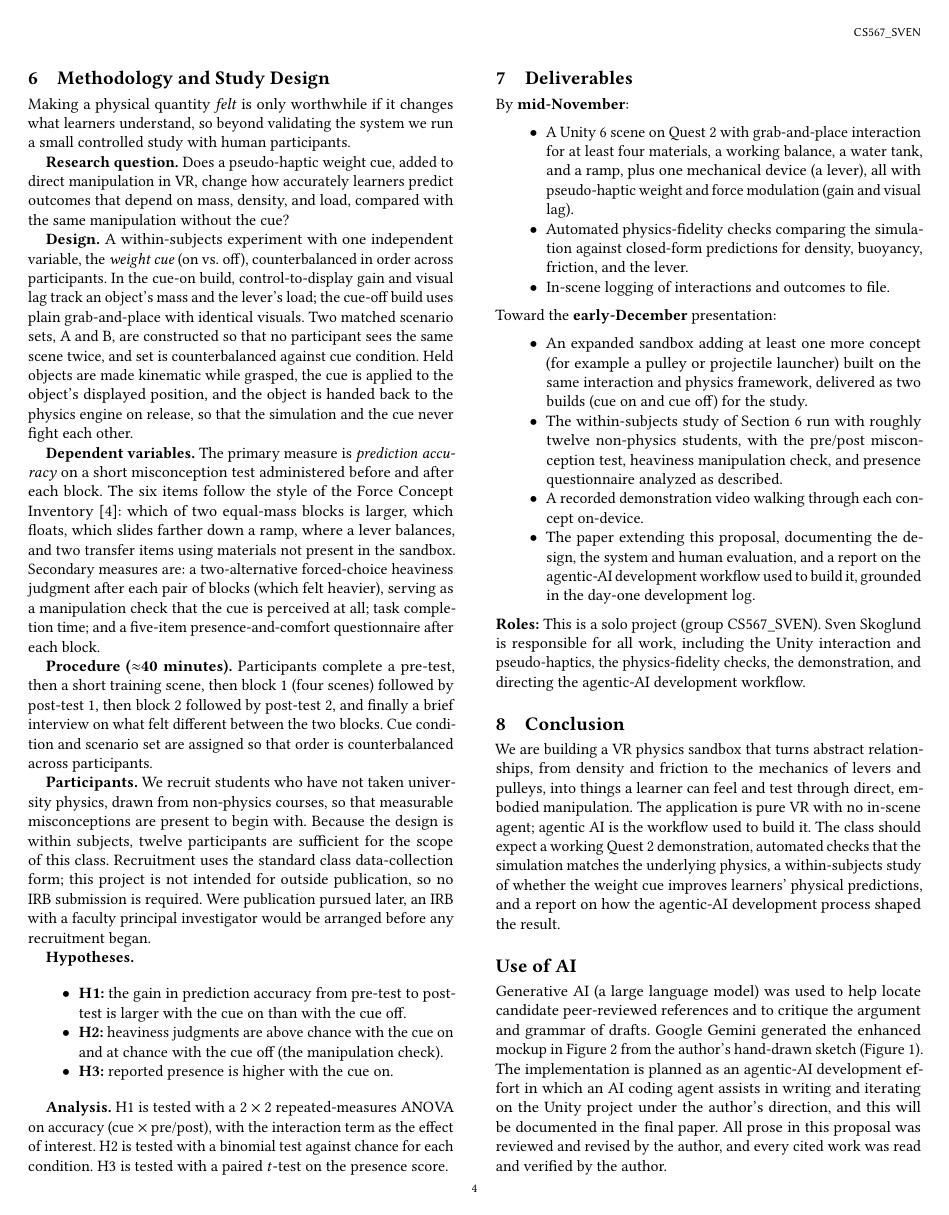
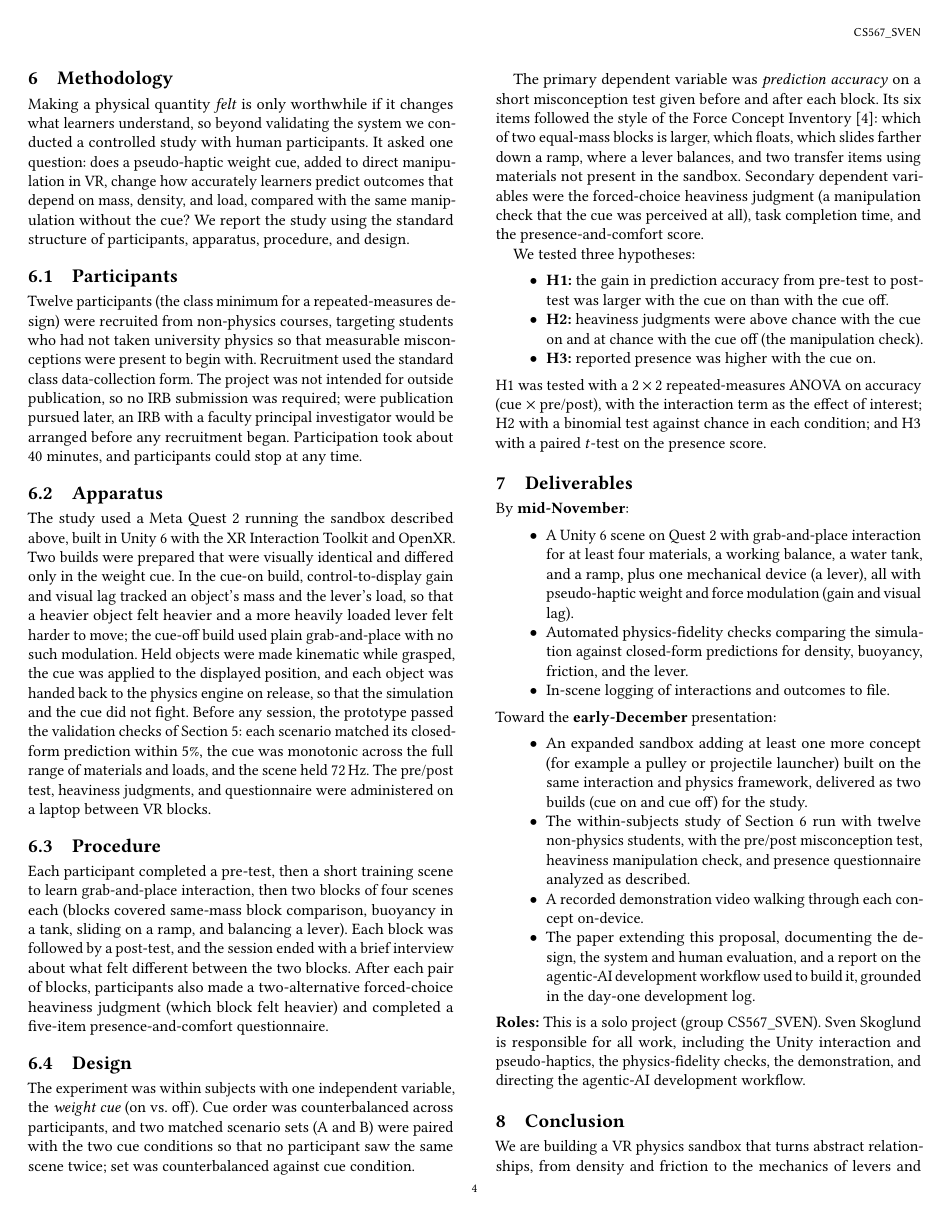
Before and after one commit to SvenSkoglund/CS567, a LaTeX paper (CS567-Proposal-Template-LaTeX/main.tex): page 4 of 5. Compiled offline with pdfLaTeX.

Commit message:
Checkpoint 2: restructure methodology to standard HCI format, past tense
- Rewrite Methodology as Participants/Apparatus/Procedure/Design in past tense per updated instructions
- Confirm 12-participant repeated-measures minimum
- Label Prototype Validation section and fix cross-reference
- Align related-work wording with mass-not-density cue
- Refresh Checkpoint 2 PDF; update agent dev log

```diff
--- a/CS567-Proposal-Template-LaTeX/main.tex
+++ b/CS567-Proposal-Template-LaTeX/main.tex
@@ -173,64 +174,80 @@ kept from the first day of development. Passing these checks establishes that th
 two builds differ only in the presence of the weight cue, which is what the study
 in Section~\ref{sec:methodology} requires.
 
-\section{Methodology and Study Design}
+\section{Methodology}
 \label{sec:methodology}
 Making a physical quantity \emph{felt} is only worthwhile if it changes what
-learners understand, so beyond validating the system we run a small controlled
-study with human participants.
+learners understand, so beyond validating the system we conducted a controlled
+study with human participants. It asked one question: does a pseudo-haptic weight
+cue, added to direct manipulation in VR, change how accurately learners predict
+outcomes that depend on mass, density, and load, compared with the same
+manipulation without the cue? We report the study using the standard structure of
+participants, apparatus, procedure, and design.
 
-\textbf{Research question.} Does a pseudo-haptic weight cue, added to direct
-manipulation in VR, change how accurately learners predict outcomes that depend
-on mass, density, and load, compared with the same manipulation without the cue?
+\subsection{Participants}
+Twelve participants (the class minimum for a repeated-measures design) were
+recruited from non-physics courses, targeting students who had not taken
+university physics so that measurable misconceptions were present to begin with.
+Recruitment used the standard class data-collection form. The project was not
+intended for outside publication, so no IRB submission was required; were
+publication pursued later, an IRB with a faculty principal investigator would be
+arranged before any recruitment began. Participation took about 40 minutes, and
+participants could stop at any time.
 
-\textbf{Design.} A within-subjects experiment with one independent variable, the
-\emph{weight cue} (on vs.\ off), counterbalanced in order across participants. In
-the cue-on build, control-to-display gain and visual lag track an object's mass
-and the lever's load; the cue-off build uses plain grab-and-place with identical
-visuals. Two matched scenario sets, A and B, are constructed so that no
-participant sees the same scene twice, and set is counterbalanced against cue
-condition. Held objects are made kinematic while grasped, the cue is applied to
-the object's displayed position, and the object is handed back to the physics
-engine on release, so that the simulation and the cue never fight each other.
+\subsection{Apparatus}
+The study used a Meta Quest~2 running the sandbox described above, built in
+Unity~6 with the XR Interaction Toolkit and OpenXR. Two builds were prepared that
+were visually identical and differed only in the weight cue. In the cue-on build,
+control-to-display gain and visual lag tracked an object's mass and the lever's
+load, so that a heavier object felt heavier and a more heavily loaded lever felt
+harder to move; the cue-off build used plain grab-and-place with no such
+modulation. Held objects were made kinematic while grasped, the cue was applied
+to the displayed position, and each object was handed back to the physics engine
+on release, so that the simulation and the cue did not fight. Before any session,
+the prototype passed the validation checks of Section~\ref{sec:validation}:
+each scenario matched its closed-form prediction within 5\%, the cue was
+monotonic across the full range of materials and loads, and the scene held
+72\,Hz. The pre/post test, heaviness judgments, and questionnaire were
+administered on a laptop between VR blocks.
 
-\textbf{Dependent variables.} The primary measure is \emph{prediction accuracy}
-on a short misconception test administered before and after each block. The six
-items follow the style of the Force Concept
-Inventory~\cite{hestenes1992force}: which of two equal-mass blocks is larger,
-which floats, which slides farther down a ramp, where a lever balances, and two
-transfer items using materials not present in the sandbox. Secondary measures
-are: a two-alternative forced-choice heaviness judgment after each pair of blocks
-(which felt heavier), serving as a manipulation check that the cue is perceived at
-all; task completion time; and a five-item presence-and-comfort questionnaire
-after each block.
+\subsection{Procedure}
+Each participant completed a pre-test, then a short training scene to learn
+grab-and-place interaction, then two blocks of four scenes each (blocks covered
+same-mass block comparison, buoyancy in a tank, sliding on a ramp, and balancing
+a lever). Each block was followed by a post-test, and the session ended with a
+brief interview about what felt different between the two blocks. After each pair
+of blocks, participants also made a two-alternative forced-choice heaviness
+judgment (which block felt heavier) and completed a five-item
+presence-and-comfort questionnaire.
 
-\textbf{Procedure ($\approx$40 minutes).} Participants complete a pre-test, then a
-short training scene, then block~1 (four scenes) followed by post-test~1, then
-block~2 followed by post-test~2, and finally a brief interview on what felt
-different between the two blocks. Cue condition and scenario set are assigned so
-that order is counterbalanced across participants.
+\subsection{Design}
+The experiment was within subjects with one independent variable, the
+\emph{weight cue} (on vs.\ off). Cue order was counterbalanced across
+participants, and two matched scenario sets (A and B) were paired with the two
+cue conditions so that no participant saw the same scene twice; set was
+counterbalanced against cue condition.
 
-\textbf{Participants.} We recruit students who have not taken university physics,
-drawn from non-physics courses, so that measurable misconceptions are present to
-begin with. Because the design is within subjects, twelve participants are
-sufficient for the scope of this class. Recruitment uses the standard class
-data-collection form; this project is not intended for outside publication, so no
-IRB submission is required. Were publication pursued later, an IRB with a faculty
-principal investigator would be arranged before any recruitment began.
+The primary dependent variable was \emph{prediction accuracy} on a short
+misconception test given before and after each block. Its six items followed the
+style of the Force Concept Inventory~\cite{hestenes1992force}: which of two
+equal-mass blocks is larger, which floats, which slides farther down a ramp,
+where a lever balances, and two transfer items using materials not present in the
+sandbox. Secondary dependent variables were the forced-choice heaviness judgment
+(a manipulation check that the cue was perceived at all), task completion time,
+and the presence-and-comfort score.
 
-\textbf{Hypotheses.}
+We tested three hypotheses:
 \begin{itemize}
-  \item \textbf{H1:} the gain in prediction accuracy from pre-test to post-test is
-        larger with the cue on than with the cue off.
-  \item \textbf{H2:} heaviness judgments are above chance with the cue on and at
+  \item \textbf{H1:} the gain in prediction accuracy from pre-test to post-test
+        was larger with the cue on than with the cue off.
+  \item \textbf{H2:} heaviness judgments were above chance with the cue on and at
         chance with the cue off (the manipulation check).
-  \item \textbf{H3:} reported presence is higher with the cue on.
+  \item \textbf{H3:} reported presence was higher with the cue on.
 \end{itemize}
-
-\textbf{Analysis.} H1 is tested with a $2\times2$ repeated-measures ANOVA on
-accuracy (cue $\times$ pre/post), with the interaction term as the effect of
-interest. H2 is tested with a binomial test against chance for each condition. H3
-is tested with a paired $t$-test on the presence score.
+H1 was tested with a $2\times2$ repeated-measures ANOVA on accuracy (cue $\times$
+pre/post), with the interaction term as the effect of interest; H2 with a
+binomial test against chance in each condition; and H3 with a paired $t$-test on
+the presence score.
 
 \section{Deliverables}
 \label{sec:deliverables}
@@ -250,7 +267,7 @@ Toward the \textbf{early-December} presentation:
         pulley or projectile launcher) built on the same interaction and physics
         framework, delivered as two builds (cue on and cue off) for the study.
   \item The within-subjects study of Section~\ref{sec:methodology} run with
-        roughly twelve non-physics students, with the pre/post misconception
+        twelve non-physics students, with the pre/post misconception
         test, heaviness manipulation check, and presence questionnaire analyzed
         as described.
   \item A recorded demonstration video walking through each concept on-device.
```
Also changed, not shown: AGENT_DEV_LOG.md (+17 -0 lines), CS567-Proposal-Template-LaTeX/related-work.tex (+1 -1 lines), CS567-Proposal-Template-LaTeX/CS567-Checkpoint2-Skoglund.pdf, CS567-Proposal-Template-LaTeX/main.tex (1 more changed lines).
